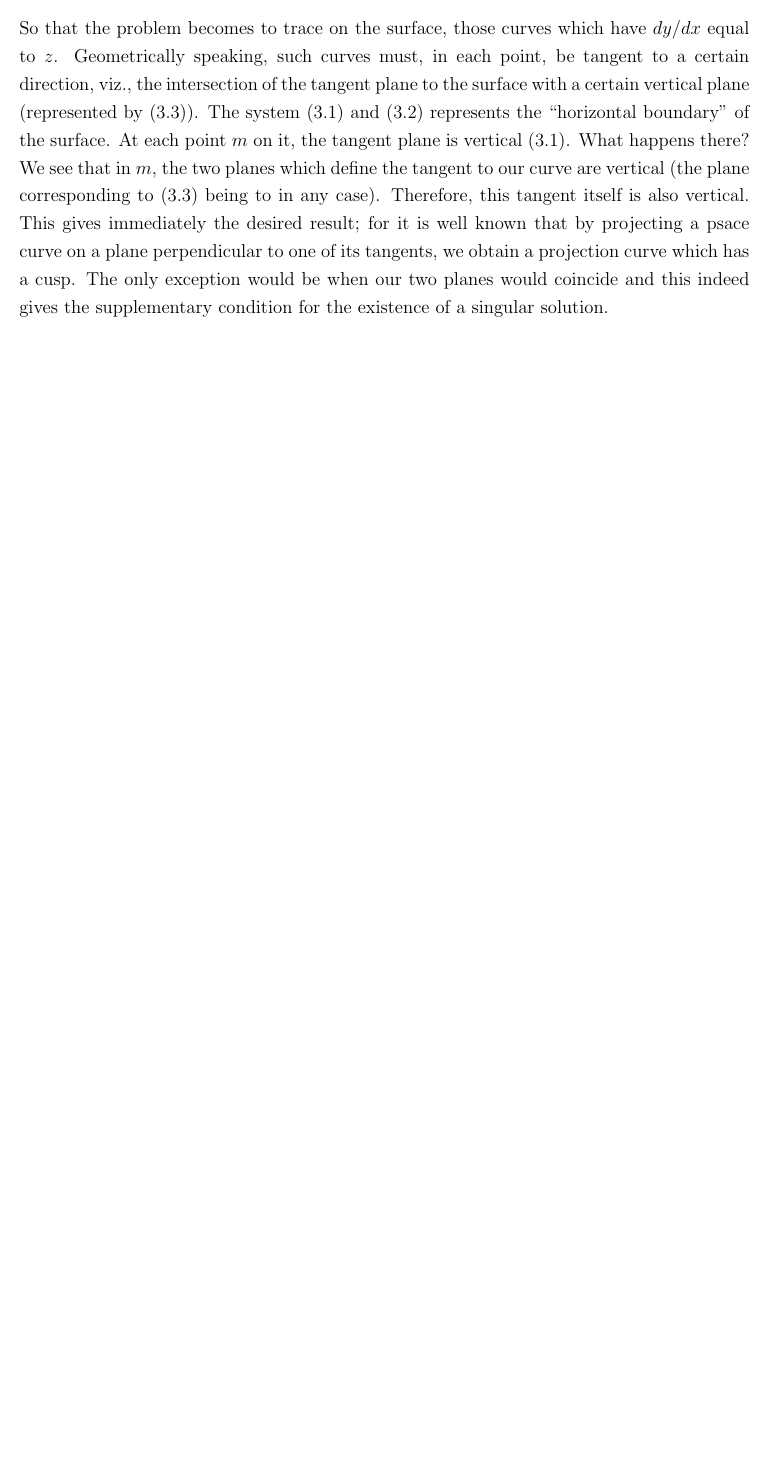
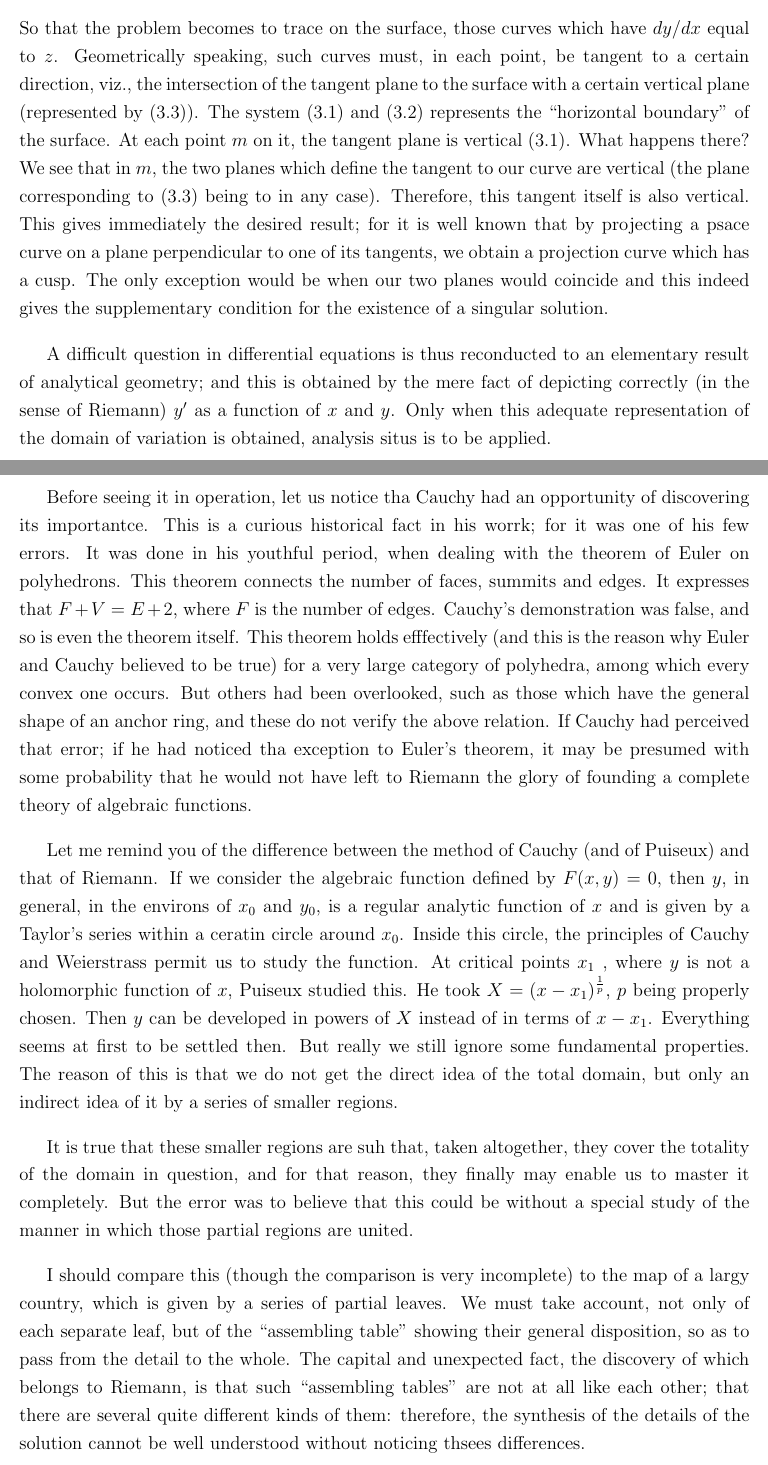
Before and after one commit to Lazytangent/Gutenberg, a LaTeX thesis (Four Lectures on Mathematics/Hadamard.tex): part of page 34 of 34 before the commit and two parts of pages 34 and 35 of 36 after it, the two joined at a grey line, cut so that both start at the same text, the shorter picture padded with empty space. Compiled offline with pdfLaTeX.

Commit message:
Lectures

```diff
--- a/Four Lectures on Mathematics/Hadamard.tex
+++ b/Four Lectures on Mathematics/Hadamard.tex
@@ -424,5 +424,20 @@ So that the problem becomes to trace on the surface, those curves which have $dy
     \label{Fig6}
 \end{figure}
 
+A difficult question in differential equations is thus reconducted to an elementary result of analytical geometry; and this is obtained by the mere fact of depicting correctly (in the sense of Riemann) $y'$ as a function of $x$ and $y$. Only when this adequate representation of the domain of variation is obtained, analysis situs is to be applied. \par
+
+Before seeing it in operation, let us notice tha Cauchy had an opportunity of discovering its importantce. This is a curious historical fact in his worrk; for it was one of his few errors. It was done in his youthful period, when dealing with the theorem of Euler on polyhedrons. This theorem connects the number of faces, summits and edges. It expresses that $F+V=E+2$, where $F$ is the number of edges. Cauchy's demonstration was false, and so is even the theorem itself. This theorem holds efffectively (and this is the reason why Euler and Cauchy believed to be true) for a very large category of polyhedra, among which every convex one occurs. But others had been overlooked, such as those which have the general shape of an anchor ring, and these do not verify the above relation. If Cauchy had perceived that error; if he had noticed tha exception to Euler's theorem, it may be presumed with some probability that he would not have left to Riemann the glory of founding a complete theory of algebraic functions. \par
+
+Let me remind you of the difference between the method of Cauchy (and of Puiseux) and that of Riemann. If we consider the algebraic function defined by $F(x,y)=0$, then $y$, in general, in the environs of $x_0$ and $y_0$, is a regular analytic function of $x$ and is given by a Taylor's series within a ceratin circle around $x_0$. Inside this circle, the principles of Cauchy and Weierstrass permit us to study the function. At critical points $x_1$ , where $y$ is not a holomorphic function of $x$, Puiseux studied this. He took $X=(x-x_1)^\frac{1}{p}$, $p$ being properly chosen. Then $y$ can be developed in powers of $X$ instead of in terms of $x-x_1$. Everything seems at first to be settled then. But really we still ignore some fundamental properties. The reason of this is that we do not get the direct idea of the total domain, but only an indirect idea of it by a series of smaller regions. \par
+
+It is true that these smaller regions are suh that, taken altogether, they cover the totality of the domain in question, and for that reason, they finally may enable us to master it completely. But the error was to believe that this could be without a special study of the manner in which those partial regions are united. \par
+
+I should compare this (though the comparison is very incomplete) to the map of a largy country, which is given by a series of partial leaves. We must take account, not only of each separate leaf, but of the ``assembling table'' showing their general disposition, so as to pass from the detail to the whole. The capital and unexpected fact, the discovery of which belongs to Riemann, is that such ``assembling tables'' are not at all like each other; that there are several quite different kinds of them: therefore, the synthesis of the details of the solution cannot be well understood without noticing thsees differences. \par
+
+\section{}
+It is now evident that the importance of these considerations is not limited to algebraic functions. They are connected with every synthesis of the above mentioned kind, that is to say, theoretically speaking, with every employment of integral calculus. \par
+
+They constitute a sort of revenge of geometry on analysis. Since Descartes, we have been accustomed to replace each geometric relation by a corresponding relation between numbers, and this has created a sort of predominance of analysis. Many mathematicians fancy they excapt that predominance and consider themselves as pure geometers in opposition to analysis; but most of them do so in a sense I cannot approve: they simply restrict themselves to treating exclusively by geogetry questions which other geometers would treat, in general quite easily, by analytical means; they are of course, very frequently forced to choose their questions not according to their true scientific interest, but on account of the possibility of such a treatment withot intervention of analysis. I am even obliged to add that some of them have dealt with problems total lacking any interest whatever, this total lack of interest being the sole reason why such problems have been left aside by analysts. Of course, I not only admit geomterical treatment, but use it every time I find it possible, for, if applicable at all, it gives us, in general a much better view of the subject than an analytical one. But very important problems may be inaccessible to it. We must use all means at our disosal and choose, not this or that on \textit{a priori}, but the one besta adapted to our questions. \par
+
 
 \end{document}
```
Also changed, not shown: Four Lectures on Mathematics/Hadamard.pdf, 7 other files.
